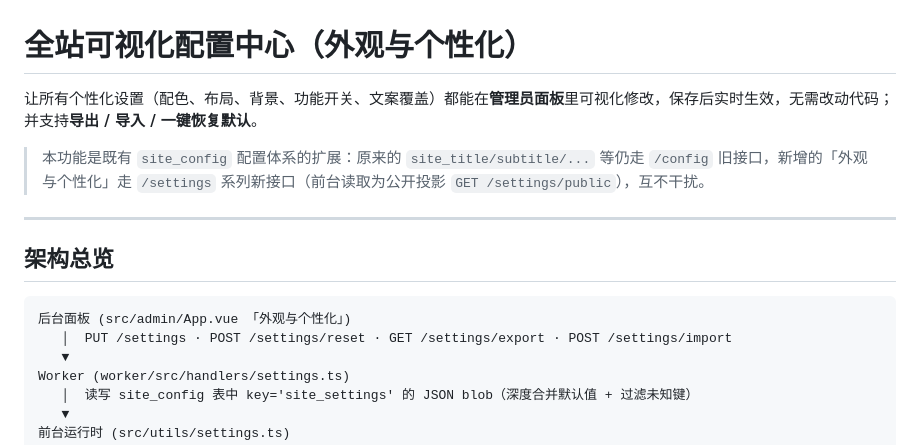
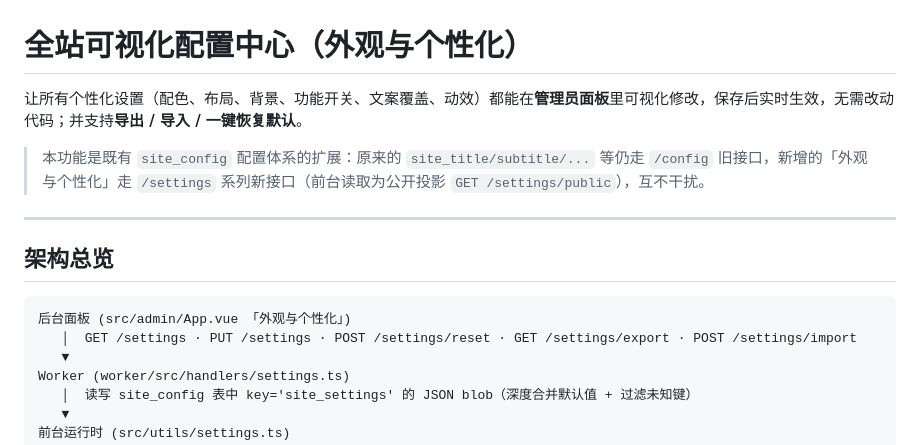
Before and after one commit to Mintinkd/Blog_Website, a Markdown page: docs/SITE_SETTINGS.md, the part around the change. GitHub-like rendering.

````diff
--- a/docs/SITE_SETTINGS.md
+++ b/docs/SITE_SETTINGS.md
@@ -1,6 +1,6 @@
 # 全站可视化配置中心（外观与个性化）
 
-让所有个性化设置（配色、布局、背景、功能开关、文案覆盖）都能在**管理员面板**里可视化修改，保存后实时生效，无需改动代码；并支持**导出 / 导入 / 一键恢复默认**。
+让所有个性化设置（配色、布局、背景、功能开关、文案覆盖、动效）都能在**管理员面板**里可视化修改，保存后实时生效，无需改动代码；并支持**导出 / 导入 / 一键恢复默认**。
 
 > 本功能是既有 `site_config` 配置体系的扩展：原来的 `site_title/subtitle/...` 等仍走 `/config` 旧接口，新增的「外观与个性化」走 `/settings` 系列新接口（前台读取为公开投影 `GET /settings/public`），互不干扰。
 
@@ -10,7 +10,7 @@
 
 ```
 后台面板 (src/admin/App.vue 「外观与个性化」)
-   │  PUT /settings · POST /settings/reset · GET /settings/export · POST /settings/import
+   │  GET /settings · PUT /settings · POST /settings/reset · GET /settings/export · POST /settings/import
    ▼
 Worker (worker/src/handlers/settings.ts)
    │  读写 site_config 表中 key='site_settings' 的 JSON blob（深度合并默认值 + 过滤未知键）
````
Also changed, not shown: README.md (+1 -1 lines).
